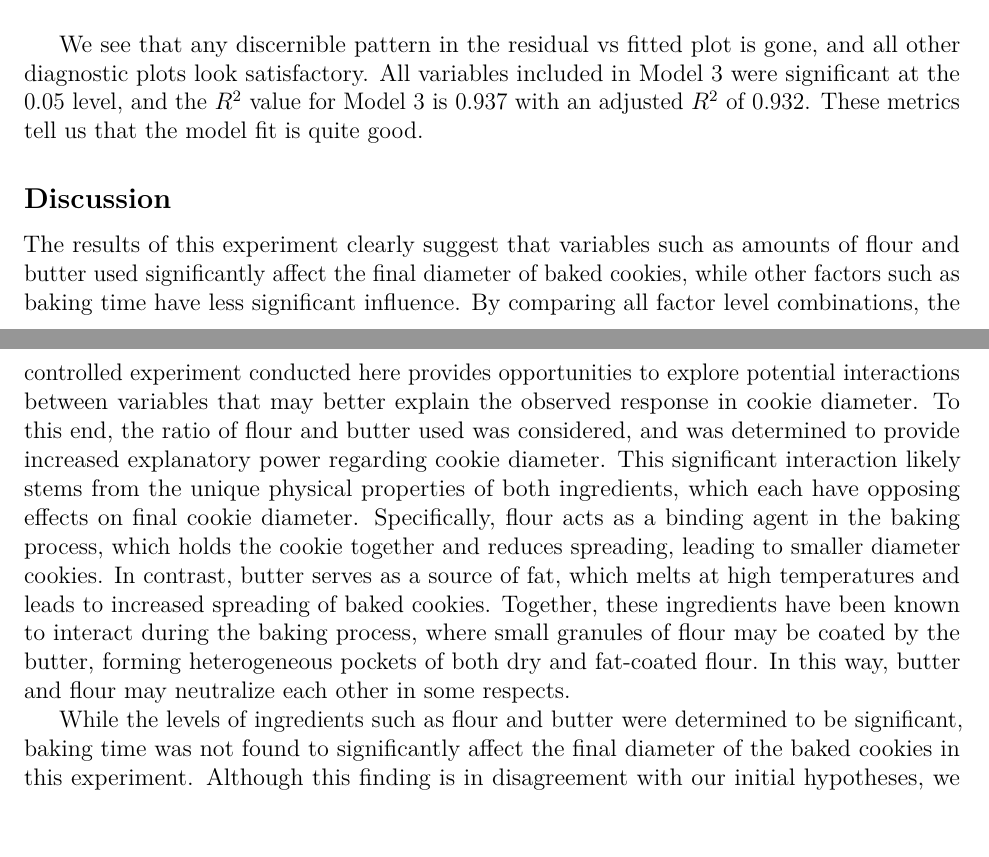
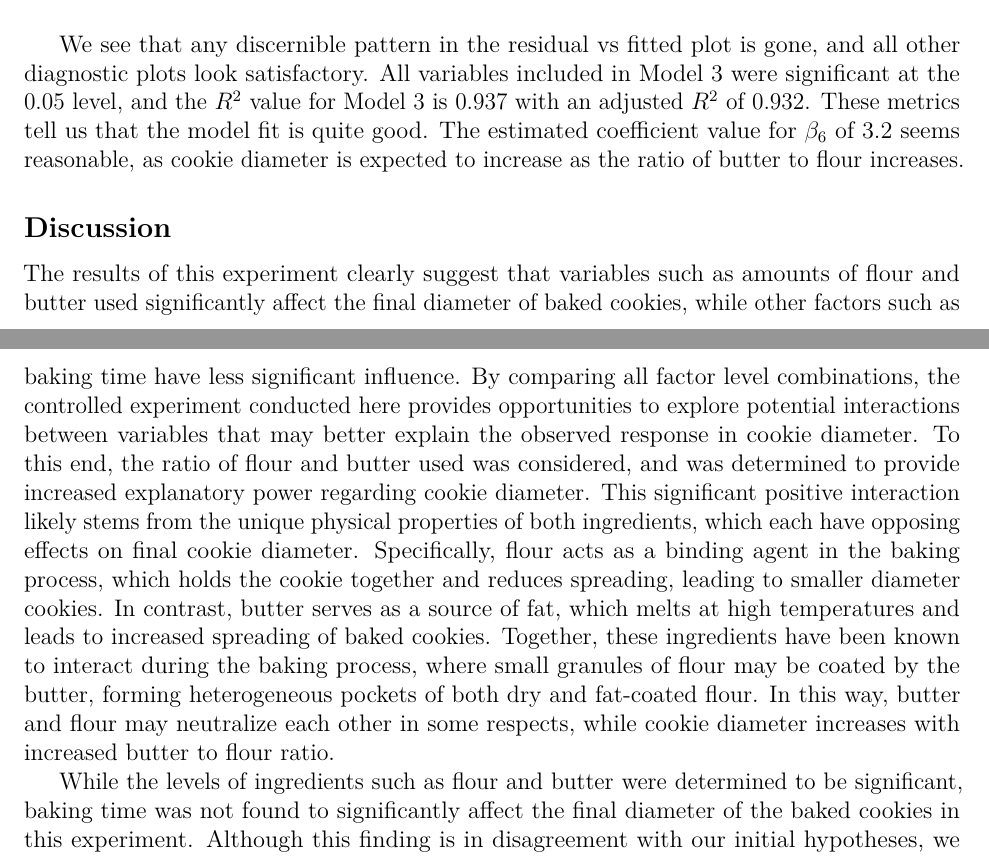
Before and after one commit to graysonwhite/cookies, an R Markdown document (paper.Rmd): two parts of pages 5 and 6 of 8, joined at a grey line, cut so that both start at the same text. Rendered offline with R 4.5, knitr and Pandoc, then LaTeX, with nearby package versions; some code elsewhere in the file could not run offline.

Commit message:
Added coefficient interpretation

```diff
--- a/paper.Rmd
+++ b/paper.Rmd
@@ -187,12 +187,12 @@ gglm(m3, theme = theme_bw()) +
 **Figure 4.** Model diagnostics for Model 3, highlighting little to no pattern in the residual vs. fitted plot and improved model fit overall.
 \newline
 
-We see that any discernible pattern in the residual vs fitted plot is gone, and all other diagnostic plots look satisfactory. All variables included in Model 3 were significant at the 0.05 level, and the $R^2$ value for Model 3 is 0.937 with an adjusted $R^2$ of 0.932. These metrics tell us that the model fit is quite good.
+We see that any discernible pattern in the residual vs fitted plot is gone, and all other diagnostic plots look satisfactory. All variables included in Model 3 were significant at the 0.05 level, and the $R^2$ value for Model 3 is 0.937 with an adjusted $R^2$ of 0.932. These metrics tell us that the model fit is quite good. The estimated coefficient value for $\beta_6$ of `r round(coefficients(m3)[4], digits = 2)` seems reasonable, as cookie diameter is expected to increase as the ratio of butter to flour increases.
 
 
 ## Discussion
 
-The results of this experiment clearly suggest that variables such as amounts of flour and butter used significantly affect the final diameter of baked cookies, while other factors such as baking time have less significant influence. By comparing all factor level combinations, the controlled experiment conducted here provides opportunities to explore potential interactions between variables that may better explain the observed response in cookie diameter. To this end, the ratio of flour and butter used was considered, and was determined to provide increased explanatory power regarding cookie diameter. This significant interaction likely stems from the unique physical properties of both ingredients, which each have opposing effects on final cookie diameter. Specifically, flour acts as a binding agent in the baking process, which holds the cookie together and reduces spreading, leading to smaller diameter cookies. In contrast, butter serves as a source of fat, which melts at high temperatures and leads to increased spreading of baked cookies. Together, these ingredients have been known to interact during the baking process, where small granules of flour may be coated by the butter, forming heterogeneous pockets of both dry and fat-coated flour. In this way, butter and flour may neutralize each other in some respects.
+The results of this experiment clearly suggest that variables such as amounts of flour and butter used significantly affect the final diameter of baked cookies, while other factors such as baking time have less significant influence. By comparing all factor level combinations, the controlled experiment conducted here provides opportunities to explore potential interactions between variables that may better explain the observed response in cookie diameter. To this end, the ratio of flour and butter used was considered, and was determined to provide increased explanatory power regarding cookie diameter. This significant positive interaction likely stems from the unique physical properties of both ingredients, which each have opposing effects on final cookie diameter. Specifically, flour acts as a binding agent in the baking process, which holds the cookie together and reduces spreading, leading to smaller diameter cookies. In contrast, butter serves as a source of fat, which melts at high temperatures and leads to increased spreading of baked cookies. Together, these ingredients have been known to interact during the baking process, where small granules of flour may be coated by the butter, forming heterogeneous pockets of both dry and fat-coated flour. In this way, butter and flour may neutralize each other in some respects, while cookie diameter increases with increased butter to flour ratio.
 
 While the levels of ingredients such as flour and butter were determined to be significant,  baking time was not found to significantly affect the final diameter of the baked cookies in this experiment. Although this finding is in disagreement with our initial hypotheses, we provide two potential explanations. First, it is  possible that by only considering two baking time levels (9 and 12 minutes), the effect of baking time on final cookie diameter may not have been fully explored. It is possible that baking times of greater and lesser amounts may better capture the influence of baking time on final cookie diameter. Second, it may be the case that baking time simply has less of an effect on cookie diameter, and a greater influence on other response variables such as cookie texture and color. In this case, baking time still may have a significant effect on properties of baked cookies, but in the case of cookie diameter, the relationship is weak at best.
 
```
